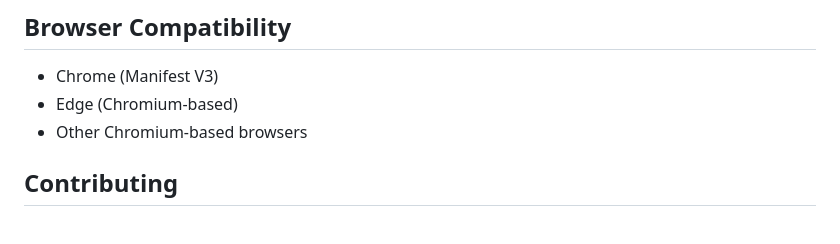
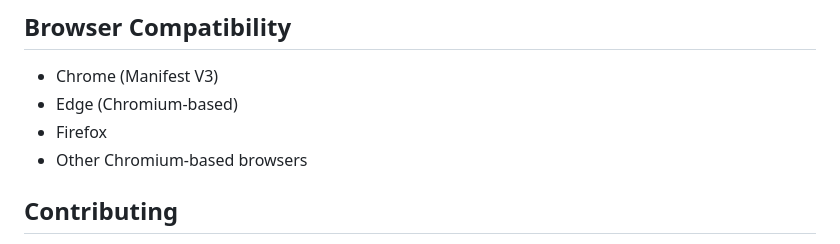
Before and after one commit to uberdragon/owl20, a Markdown page: README.md, the part around the change. GitHub-like rendering.

```diff
--- a/README.md
+++ b/README.md
@@ -170,6 +170,7 @@ owl20/
 
 - Chrome (Manifest V3)
 - Edge (Chromium-based)
+- Firefox
 - Other Chromium-based browsers
 
 ## Contributing
```
